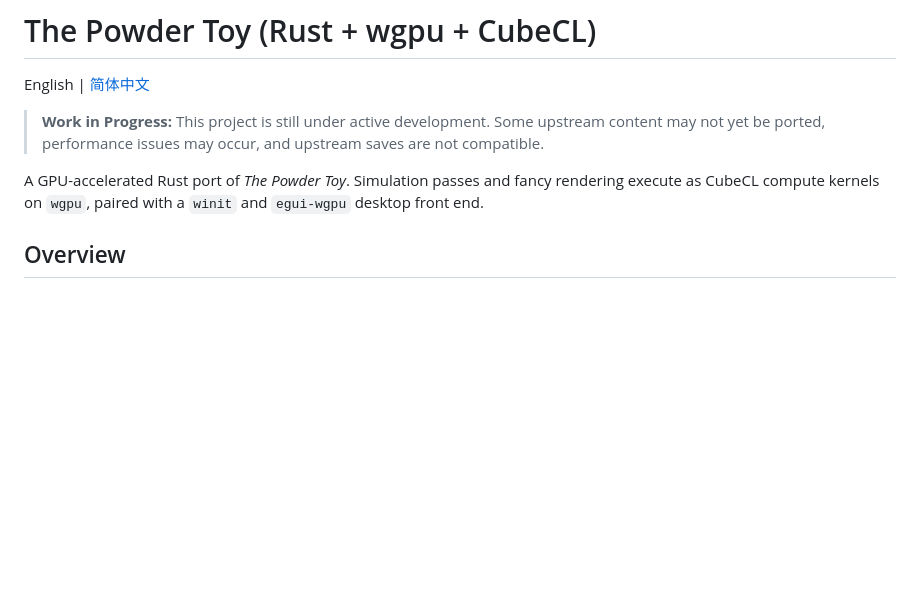
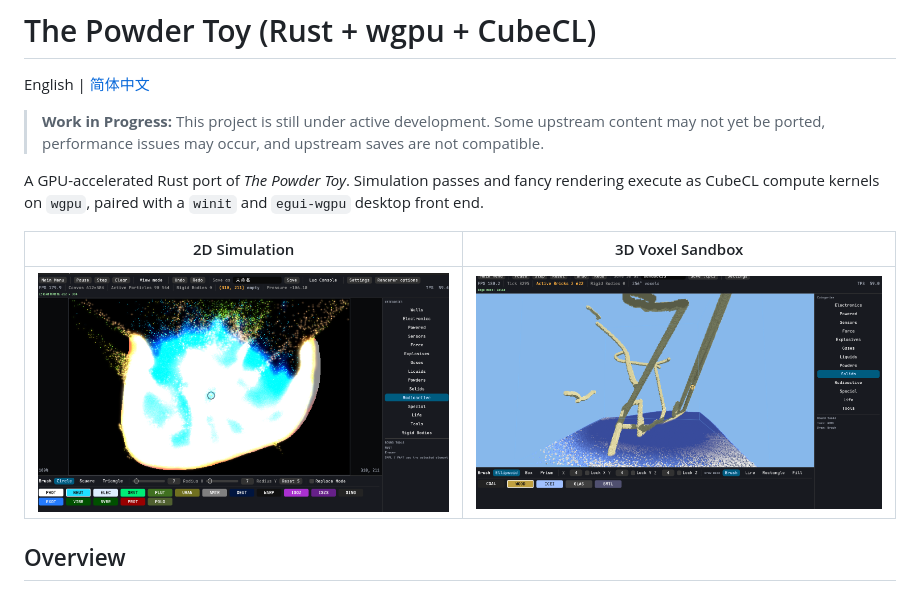
Before and after one commit to pppopipupu/The-Powder-Toy-Rust-wgpu, a Markdown page: README.md, the part around the change. Rendered like a GitHub page; pictures changed too: doc/2d.png (added), doc/3d.png (added); blank space fills up the shorter version.

```diff
--- a/README.md
+++ b/README.md
@@ -5,6 +5,10 @@ English | [简体中文](README_ZH.md)
 > **Work in Progress:** This project is still under active development. Some upstream content may not yet be ported, performance issues may occur, and upstream saves are not compatible.
 
 A GPU-accelerated Rust port of *The Powder Toy*. Simulation passes and fancy rendering execute as CubeCL compute kernels on `wgpu`, paired with a `winit` and `egui-wgpu` desktop front end.
+
+| 2D Simulation | 3D Voxel Sandbox |
+| :---: | :---: |
+| ![2D Simulation](doc/2d.png) | ![3D Voxel Sandbox](doc/3d.png) |
 
 ## Overview
 
```
Also changed, not shown: README_ZH.md (+4 -0 lines).
